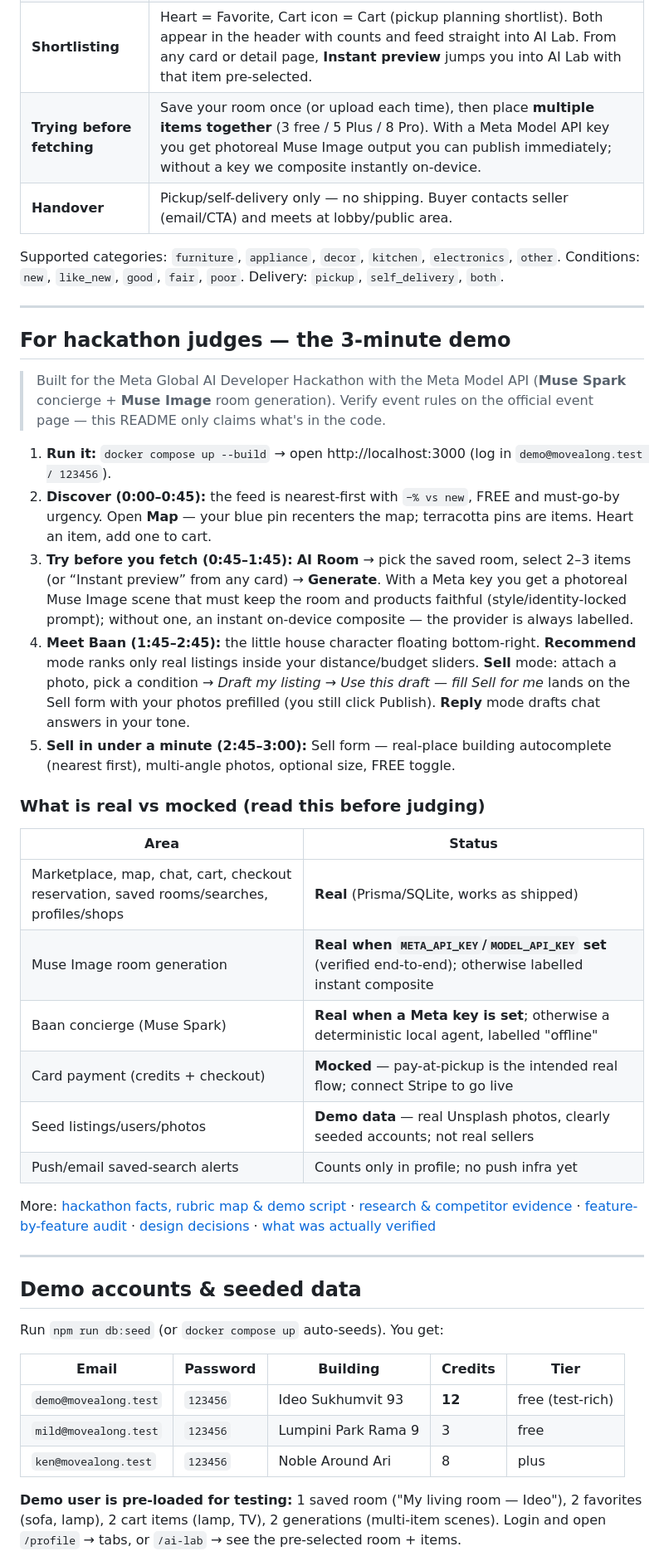
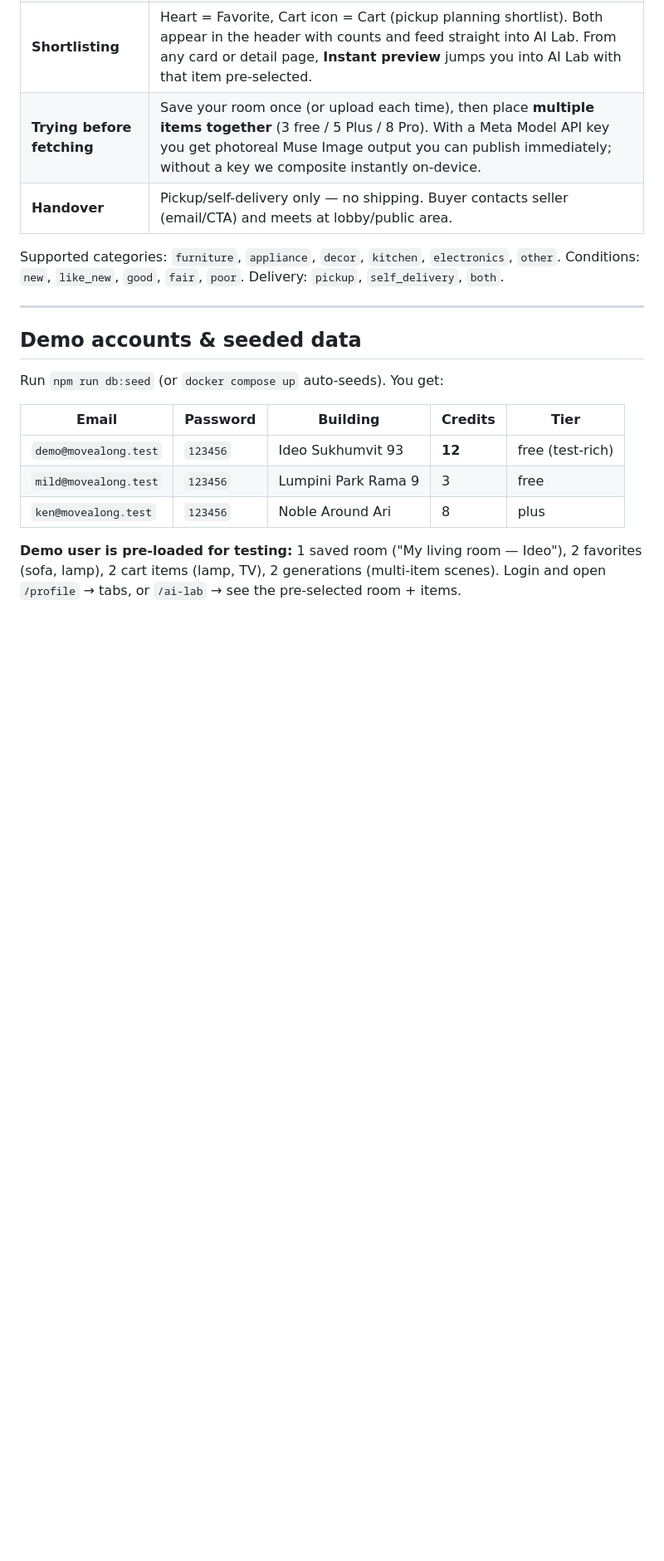
Before and after one commit to FridayLover/Movealong, a Markdown page: README.md, the part around one of its changes. Shown at 83% size. GitHub-like rendering; blank space fills up the shorter version.

```diff
--- a/README.md
+++ b/README.md
@@ -58,33 +68,6 @@ Pages shown in the example:
 | **Handover** | Pickup/self-delivery only — no shipping. Buyer contacts seller (email/CTA) and meets at lobby/public area. |
 
 Supported categories: `furniture`, `appliance`, `decor`, `kitchen`, `electronics`, `other`. Conditions: `new`, `like_new`, `good`, `fair`, `poor`. Delivery: `pickup`, `self_delivery`, `both`.
-
----
-
-## For hackathon judges — the 3-minute demo
-
-> Built for the Meta Global AI Developer Hackathon with the Meta Model API
-> (**Muse Spark** concierge + **Muse Image** room generation). Verify event
-> rules on the official event page — this README only claims what's in the code.
-
-1. **Run it:** `docker compose up --build` → open http://localhost:3000 (log in `demo@movealong.test / 123456`).
-2. **Discover (0:00–0:45):** the feed is nearest-first with `−% vs new`, FREE and must-go-by urgency. Open **Map** — your blue pin recenters the map; terracotta pins are items. Heart an item, add one to cart.
-3. **Try before you fetch (0:45–1:45):** **AI Room** → pick the saved room, select 2–3 items (or “Instant preview” from any card) → **Generate**. With a Meta key you get a photoreal Muse Image scene that must keep the room and products faithful (style/identity-locked prompt); without one, an instant on-device composite — the provider is always labelled.
-4. **Meet Baan (1:45–2:45):** the little house character floating bottom-right. **Recommend** mode ranks only real listings inside your distance/budget sliders. **Sell** mode: attach a photo, pick a condition → *Draft my listing* → *Use this draft — fill Sell for me* lands on the Sell form with your photos prefilled (you still click Publish). **Reply** mode drafts chat answers in your tone.
-5. **Sell in under a minute (2:45–3:00):** Sell form — real-place building autocomplete (nearest first), multi-angle photos, optional size, FREE toggle.
-
-### What is real vs mocked (read this before judging)
-
-| Area | Status |
-|---|---|
-| Marketplace, map, chat, cart, checkout reservation, saved rooms/searches, profiles/shops | **Real** (Prisma/SQLite, works as shipped) |
-| Muse Image room generation | **Real when `META_API_KEY`/`MODEL_API_KEY` set** (verified end-to-end); otherwise labelled instant composite |
-| Baan concierge (Muse Spark) | **Real when a Meta key is set**; otherwise a deterministic local agent, labelled "offline" |
-| Card payment (credits + checkout) | **Mocked** — pay-at-pickup is the intended real flow; connect Stripe to go live |
-| Seed listings/users/photos | **Demo data** — real Unsplash photos, clearly seeded accounts; not real sellers |
-| Push/email saved-search alerts | Counts only in profile; no push infra yet |
-
-More: [hackathon facts, rubric map & demo script](docs/hackathon.md) · [research & competitor evidence](docs/research.md) · [feature-by-feature audit](docs/feature-audit.md) · [design decisions](docs/design-decisions.md) · [what was actually verified](docs/validation.md)
 
 ---
 
```
Also changed, not shown: other parts of README.md (+12 -1 lines), docs/images/Feed.png (added), docs/images/Profile.png (added), docs/images/map.png (added), docs/images/website-example.jpg, 7 other files.
